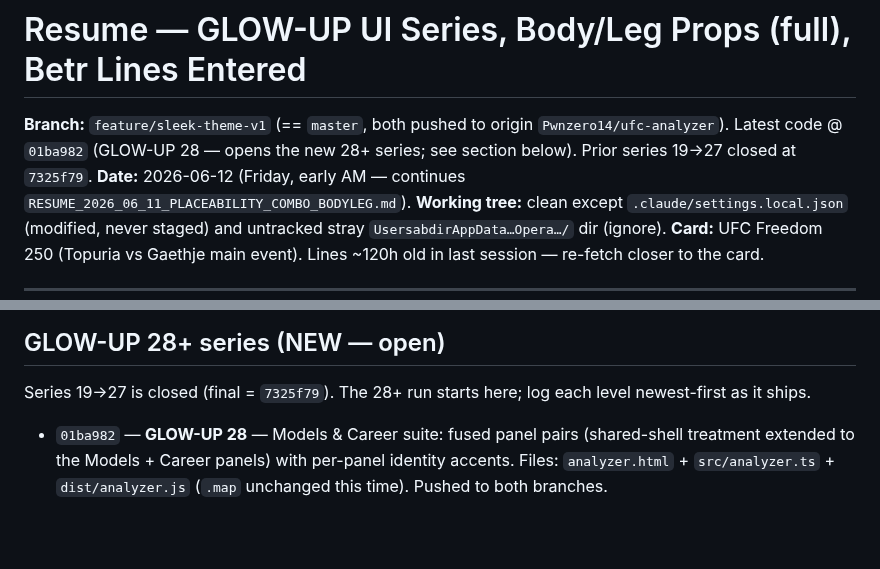
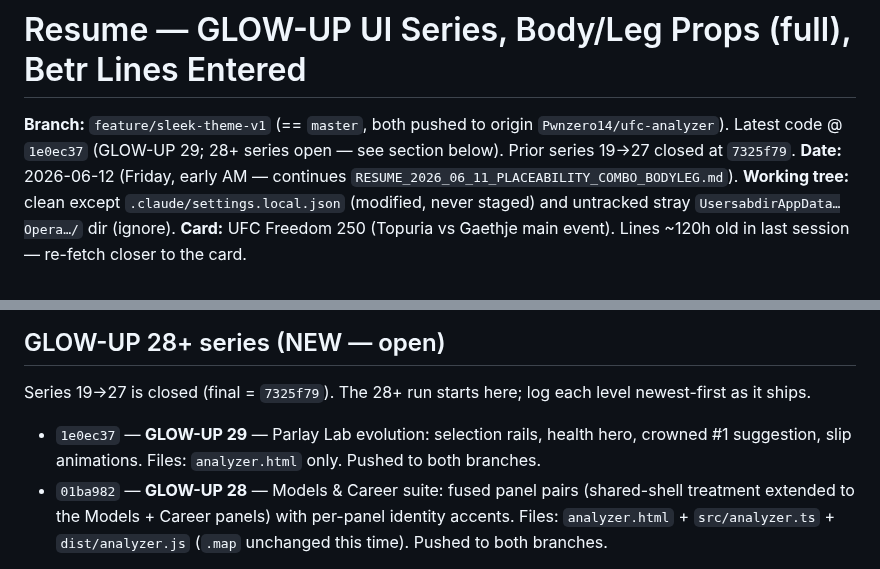
Before and after one commit to Pwnzero14/ufc-analyzer, a Markdown page: RESUME_2026_06_12_GLOWUPS_BETR_BODYLEG.md, 2 parts joined by grey strips. Rendered like a GitHub page; blank space fills up the shorter version.

Commit message:
docs: log GLOW-UP 29 in resume series (HEAD @ glowup29)

```diff
--- a/RESUME_2026_06_12_GLOWUPS_BETR_BODYLEG.md
+++ b/RESUME_2026_06_12_GLOWUPS_BETR_BODYLEG.md
@@ -1,6 +1,6 @@
 # Resume — GLOW-UP UI Series, Body/Leg Props (full), Betr Lines Entered
 
-**Branch:** `feature/sleek-theme-v1` (== `master`, both pushed to origin `Pwnzero14/ufc-analyzer`). Latest code @ `01ba982` (GLOW-UP 28 — opens the new 28+ series; see section below). Prior series 19→27 closed at `7325f79`.
+**Branch:** `feature/sleek-theme-v1` (== `master`, both pushed to origin `Pwnzero14/ufc-analyzer`). Latest code @ `1e0ec37` (GLOW-UP 29; 28+ series open — see section below). Prior series 19→27 closed at `7325f79`.
 **Date:** 2026-06-12 (Friday, early AM — continues `RESUME_2026_06_11_PLACEABILITY_COMBO_BODYLEG.md`).
 **Working tree:** clean except `.claude/settings.local.json` (modified, never staged) and untracked stray `UsersabdirAppData…Opera…/` dir (ignore).
 **Card:** UFC Freedom 250 (Topuria vs Gaethje main event). Lines ~120h old in last session — re-fetch closer to the card.
@@ -39,6 +39,7 @@ Three workstreams since the last resume, all shipped + pushed to both branches:
 
 Series 19→27 is closed (final = `7325f79`). The 28+ run starts here; log each level newest-first as it ships.
 
+- `1e0ec37` — **GLOW-UP 29** — Parlay Lab evolution: selection rails, health hero, crowned #1 suggestion, slip animations. Files: `analyzer.html` only. Pushed to both branches.
 - `01ba982` — **GLOW-UP 28** — Models & Career suite: fused panel pairs (shared-shell treatment extended to the Models + Career panels) with per-panel identity accents. Files: `analyzer.html` + `src/analyzer.ts` + `dist/analyzer.js` (`.map` unchanged this time). Pushed to both branches.
 
 (Same commit pattern as 19→27 above. Restore point still tag `known-good-2026-06-12-glowup27` @ `e50ef05` — cut a fresh tag/zip once the 28+ run settles.)
```
